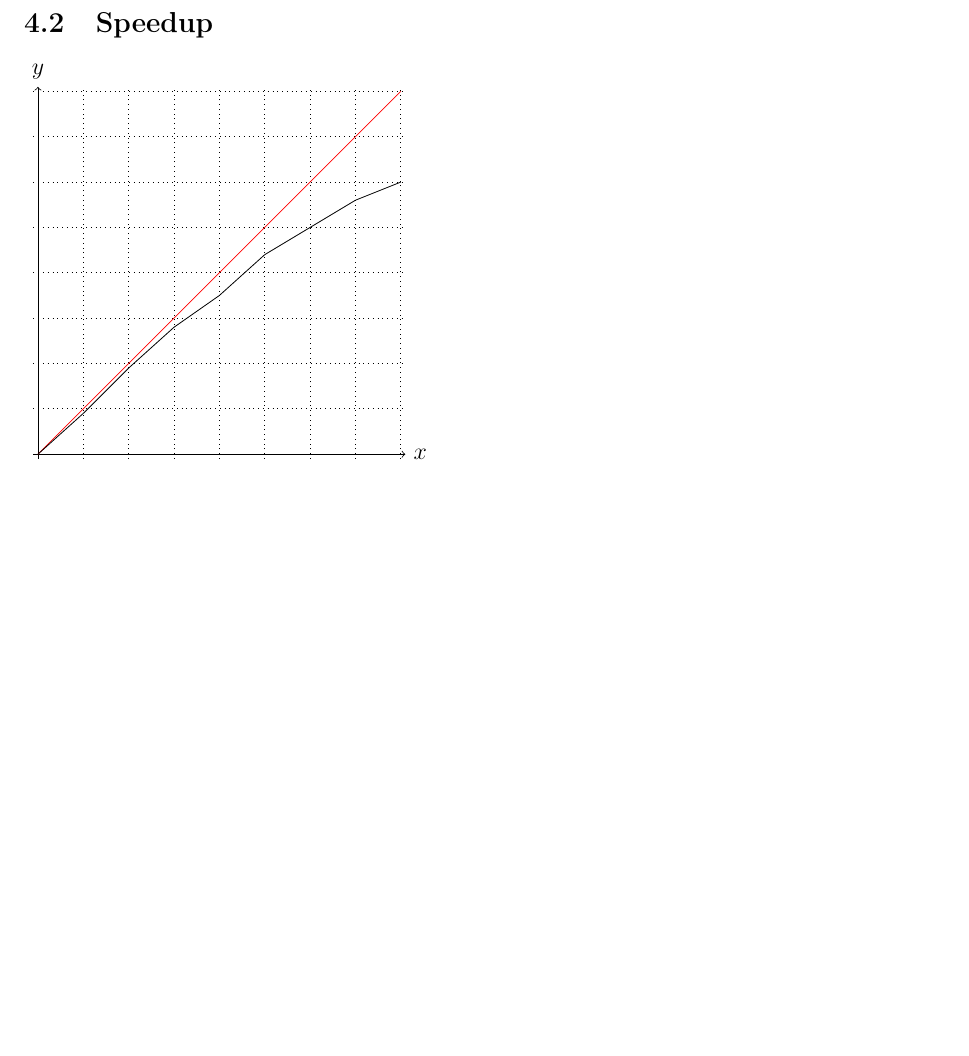
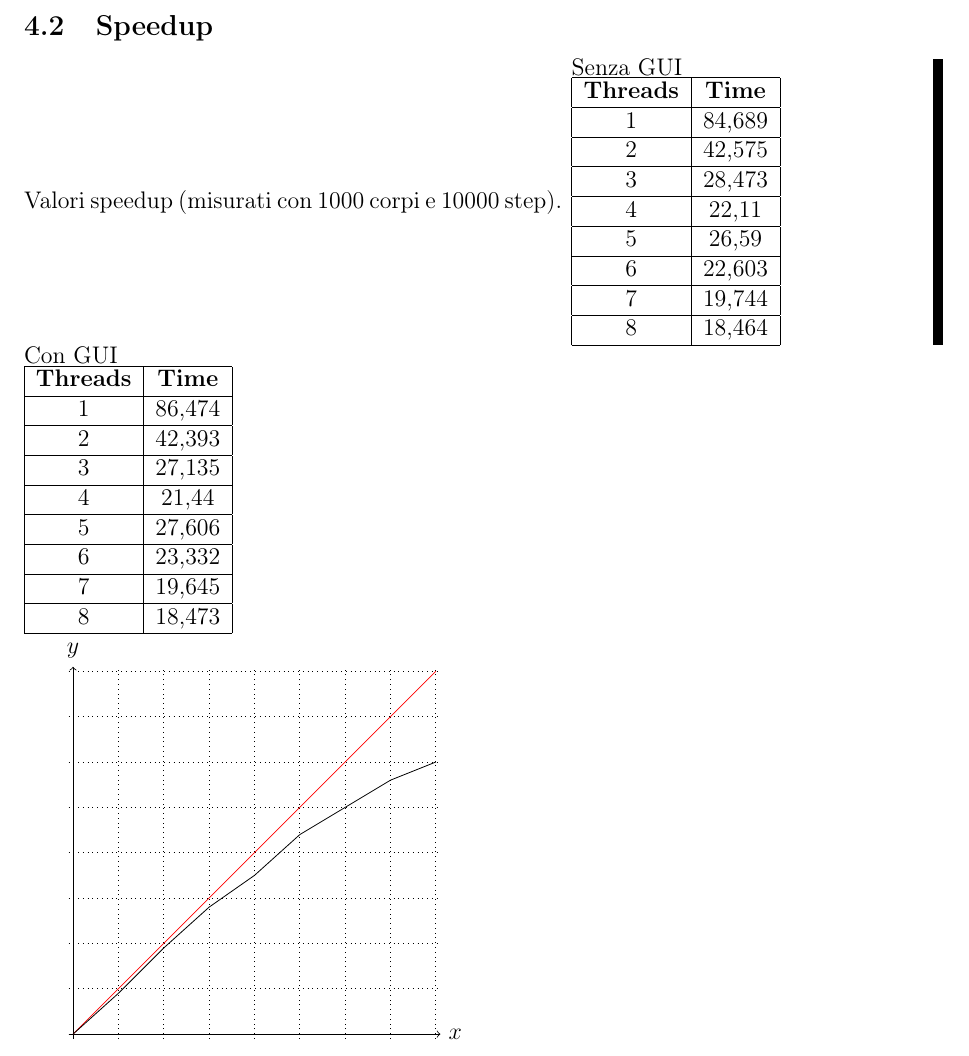
Before and after one commit to Ledmington/NBodies, a LaTeX document (doc/relazione.tex): part of page 3 of 3, cut so that both start at the same text, the shorter picture padded with empty space. Compiled offline with pdfLaTeX.

Commit message:
Added times for speedup

```diff
--- a/doc/relazione.tex
+++ b/doc/relazione.tex
@@ -77,6 +77,42 @@
 	\hfill
 
 	\subsection{Speedup}
+	Valori speedup (misurati con 1000 corpi e 10000 step).
+	\hfill
+	\begin{minipage}{.4\textwidth}
+		Senza GUI
+
+		\begin{tabular}{|c|c|}
+			\hline
+			\textbf{Threads} & \textbf{Time} \\ \hline
+			1 & 84,689 \\ \hline
+			2 & 42,575 \\ \hline
+			3 & 28,473 \\ \hline
+			4 & 22,11 \\ \hline
+			5 & 26,59 \\ \hline
+			6 & 22,603 \\ \hline
+			7 & 19,744 \\ \hline
+			8 & 18,464 \\ \hline
+		\end{tabular}
+	\end{minipage}
+	\hfill
+	\begin{minipage}{.4\textwidth}
+		Con GUI
+
+		\begin{tabular}{|c|c|}
+			\hline
+			\textbf{Threads} & \textbf{Time} \\ \hline
+			1 & 86,474 \\ \hline
+			2 & 42,393 \\ \hline
+			3 & 27,135 \\ \hline
+			4 & 21,44 \\ \hline
+			5 & 27,606 \\ \hline
+			6 & 23,332 \\ \hline
+			7 & 19,645 \\ \hline
+			8 & 18,473 \\ \hline
+		\end{tabular}
+	\end{minipage}
+
 	\begin{tikzpicture}[scale=0.8, domain=0:8]
 		\draw[->] (-0.1,0) -- (8.1,0) node[right] {$x$};
 		\draw[->] (0,-0.1) -- (0,8.1) node[above] {$y$};
```
